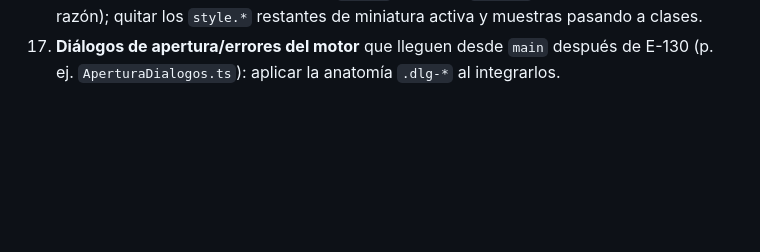
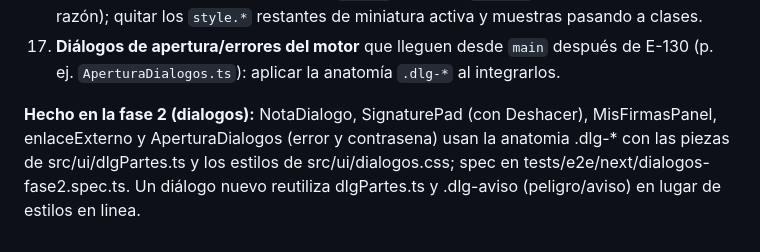
Before and after one commit to NeoFao/pdf-editor-suite, a Markdown page: docs/ui/sistema-de-diseno.md, the part around the change. Drawn GitHub-style; blank space fills up the shorter version.

Commit message:
docs(ui): anota los dialogos migrados en la fase 2

```diff
--- a/docs/ui/sistema-de-diseno.md
+++ b/docs/ui/sistema-de-diseno.md
@@ -154,3 +154,5 @@ Ordenadas por impacto visible (lo que más se usa y peor se ve primero). Cada l
 15. **Avisos sobre la página** (`Viewer.ts`: `.pagina-invalida`, `.aviso-resolucion`, resaltados de búsqueda): pasar a clases con `--ed-danger-soft` / `--ed-warning-*`. El amarillo/naranja de búsqueda es dato de anotación (escape). Tope de Viewer 14.
 16. **Botones de herramienta y paleta en `App.ts`**: la paleta `PALETTE` es dato (8 escapes con razón); quitar los `style.*` restantes de miniatura activa y muestras pasando a clases.
 17. **Diálogos de apertura/errores del motor** que lleguen desde `main` después de E-130 (p. ej. `AperturaDialogos.ts`): aplicar la anatomía `.dlg-*` al integrarlos.
+
+**Hecho en la fase 2 (dialogos):** NotaDialogo, SignaturePad (con Deshacer), MisFirmasPanel, enlaceExterno y AperturaDialogos (error y contrasena) usan la anatomia .dlg-* con las piezas de src/ui/dlgPartes.ts y los estilos de src/ui/dialogos.css; spec en tests/e2e/next/dialogos-fase2.spec.ts. Un diálogo nuevo reutiliza dlgPartes.ts y .dlg-aviso (peligro/aviso) en lugar de estilos en linea.
```
